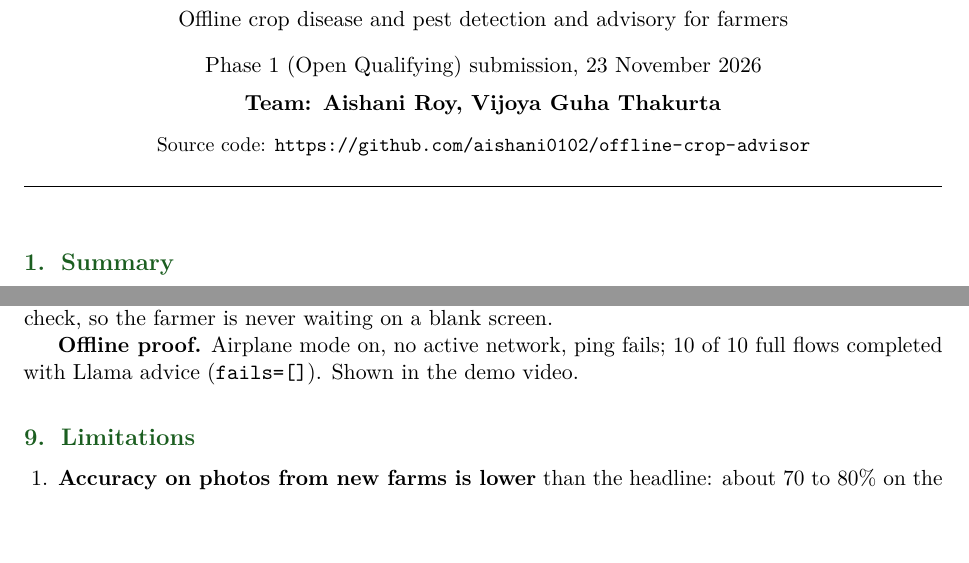
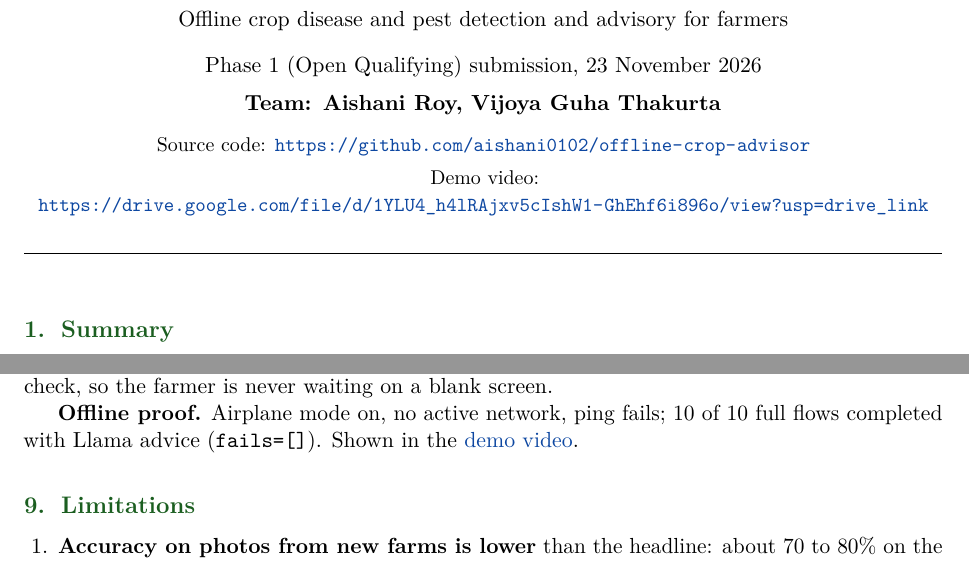
Before and after one commit to aishani0102/offline-crop-advisor, a LaTeX document (docs/technical_report.tex): two parts of pages 1 and 8 of 10, joined at a grey line, cut so that both start at the same text, the shorter picture padded with empty space. Compiled offline with pdfLaTeX.

Commit message:
video link added

```diff
--- a/docs/technical_report.tex
+++ b/docs/technical_report.tex
@@ -20,7 +20,9 @@
 \usepackage{float}         % [H]: keep tables exactly where they are written
 \usepackage{caption}
 \usepackage{xurl}          % let long URLs break anywhere
-\usepackage[hidelinks,breaklinks=true]{hyperref}
+\definecolor{linkblue}{RGB}{13,71,161}
+\usepackage[colorlinks=true,urlcolor=linkblue,linkcolor=linkblue,
+            citecolor=linkblue,breaklinks=true]{hyperref}
 \usepackage{bookmark}      % stable PDF outlines in one extra run
 
 % ---------------------------------------------------------------- styling ---
@@ -57,7 +59,8 @@
   {\normalsize Offline crop disease and pest detection and advisory for farmers}\\[0.9em]
   {\normalsize Phase 1 (Open Qualifying) submission, 23 November 2026}\\[0.5em]
   {\normalsize\bfseries Team: Aishani Roy, Vijoya Guha Thakurta}\\[0.6em]
-  {\small Source code: \url{https://github.com/aishani0102/offline-crop-advisor}}
+  {\small Source code: \url{https://github.com/aishani0102/offline-crop-advisor}}\\[0.3em]
+  {\small Demo video: \url{https://drive.google.com/file/d/1YLU4_h4lRAjxv5cIshW1-GhEhf6i896o/view?usp=drive_link}}
 \end{center}
 
 \vspace{0.6em}
@@ -540,7 +543,8 @@ The template advice appears at once; the Llama text replaces it only if it passe
 the safety check, so the farmer is never waiting on a blank screen.
 
 \textbf{Offline proof.} Airplane mode on, no active network, ping fails; 10 of 10
-full flows completed with Llama advice (\texttt{fails=[]}). Shown in the demo video.
+full flows completed with Llama advice (\texttt{fails=[]}). Shown in the
+\href{https://drive.google.com/file/d/1YLU4_h4lRAjxv5cIshW1-GhEhf6i896o/view?usp=drive_link}{demo video}.
 
 % ------------------------------------------------------------ limitations ---
 \section{Limitations}
```
Also changed, not shown: docs/technical_report.md (+3 -1 lines), README.md, docs/Technical_Report.pdf, 1 other file.
